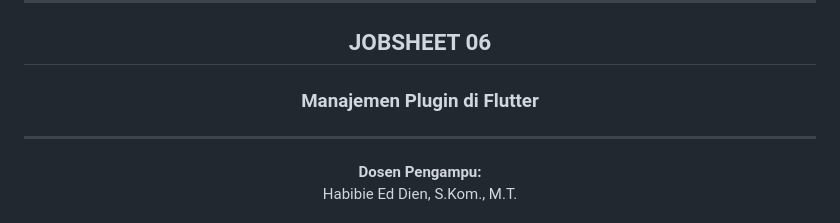
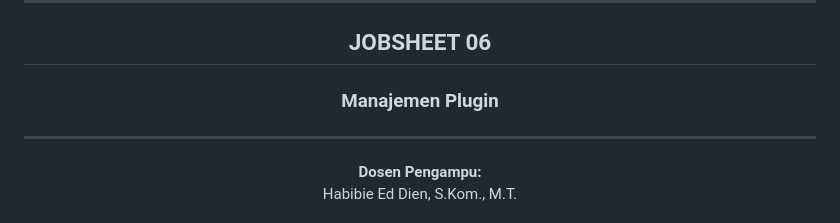
Before and after one commit to ChikoAbillaBasya/Pemrograman-Mobile, a Markdown page: codelab_week07/README.md, the part around one of its changes. GitHub-like rendering.

Commit message:
Manajemen Plugin

```diff
--- a/codelab_week07/README.md
+++ b/codelab_week07/README.md
@@ -10,7 +10,7 @@
 
 ## JOBSHEET 06
 
-### Manajemen Plugin di Flutter
+### Manajemen Plugin
 
 ---
 
```
Also changed, not shown: other parts of codelab_week07/README.md (+1 -1 lines).
